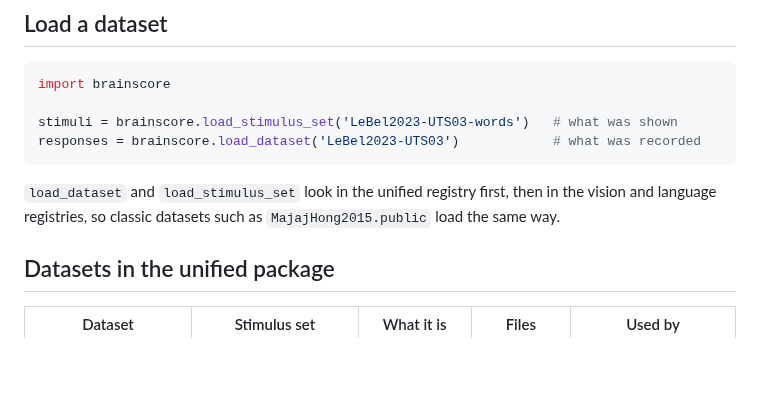
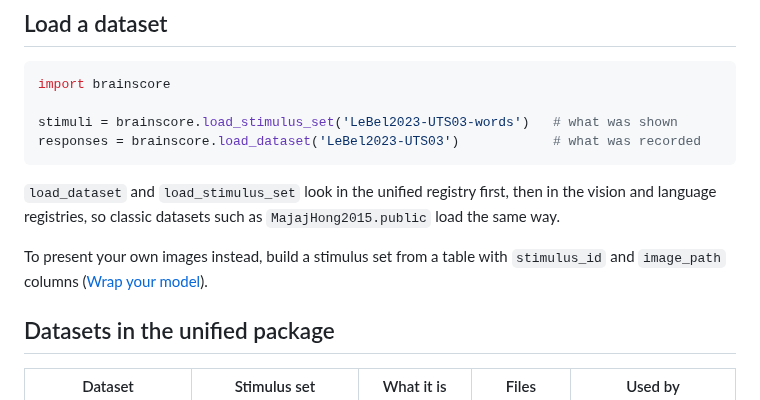
Before and after one commit to KartikP/brainscore-unified, a Markdown page: docs/guides/data.md, the part around the change. Drawn GitHub-style; blank space fills up the shorter version.

````diff
--- a/docs/guides/data.md
+++ b/docs/guides/data.md
@@ -12,6 +12,8 @@ responses = brainscore.load_dataset('LeBel2023-UTS03')            # what was rec
 ```
 
 `load_dataset` and `load_stimulus_set` look in the unified registry first, then in the vision and language registries, so classic datasets such as `MajajHong2015.public` load the same way.
+
+To present your own images instead, build a stimulus set from a table with `stimulus_id` and `image_path` columns ([Wrap your model](wrap_your_model.md#try-it-on-your-own-images)).
 
 ## Datasets in the unified package
 
````
Also changed, not shown: docs/guides/wrap_your_model.md (+22 -0 lines).
